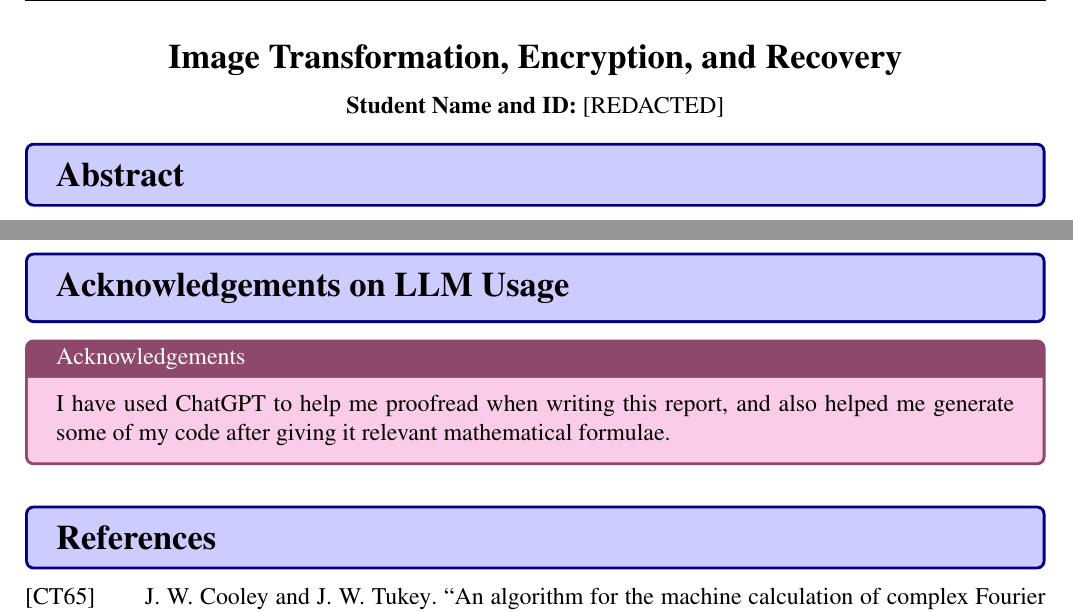
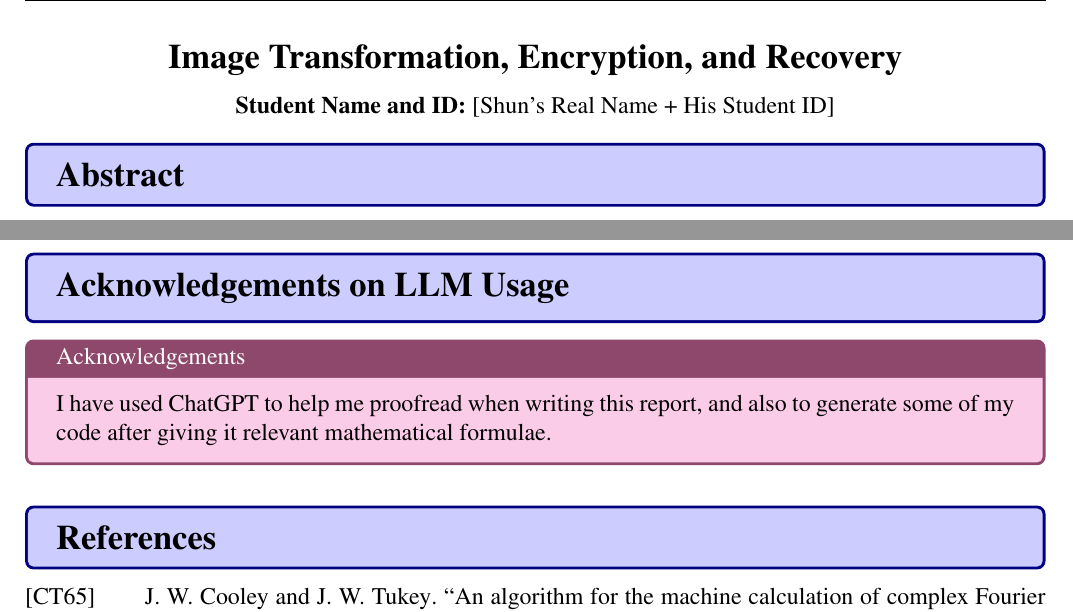
Before and after one commit to shun4midx/ICM-Final-Project, a LaTeX document (final_writeup/ICM_Final.tex): two parts of pages 1 and 12 of 21, joined at a grey line, cut so that both start at the same text. Compiled offline with pdfLaTeX.

Commit message:
Fix typos

```diff
--- a/final_writeup/ICM_Final.tex
+++ b/final_writeup/ICM_Final.tex
@@ -5,12 +5,12 @@
 
 \lhead{Intro to Computational Mathematics}
 \chead{Final Project}
-\rhead{[REDACTED]}
+\rhead{[Shun's Real Name + His Student ID]}
 
 \begin{document}
 \begin{center}
     {\Large \bf Image Transformation, Encryption, and Recovery}\\[8pt]
-    \textbf{Student Name and ID:} [REDACTED]
+    \textbf{Student Name and ID:} [Shun's Real Name + His Student ID]
 \end{center}
 
 \bluesec{Abstract}
@@ -320,7 +320,7 @@ recovery relies critically on the correct $\hat{K}(\omega)$. If the wrong kernel
 
 \bluesec{Acknowledgements on LLM Usage}
 
-\pinkbox{Acknowledgements}{I have used ChatGPT to help me proofread when writing this report, and also helped me generate some of my code after giving it relevant mathematical formulae.}
+\pinkbox{Acknowledgements}{I have used ChatGPT to help me proofread when writing this report, and also to generate some of my code after giving it relevant mathematical formulae.}
 
 \vspace{1.0em}\bluesec{References}
 \printbibliography[heading=none]
```
Also changed, not shown: final_writeup/ICM_Final.tex (2 more changed lines).
